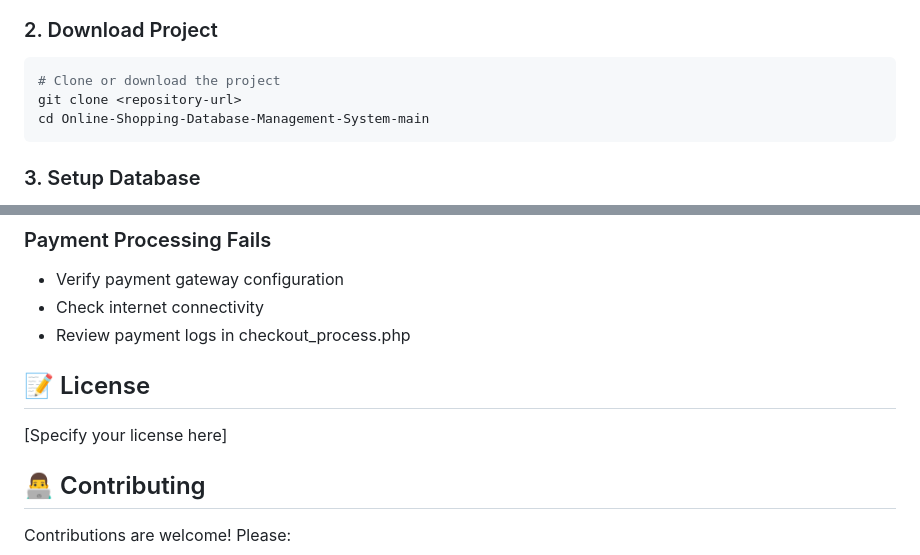
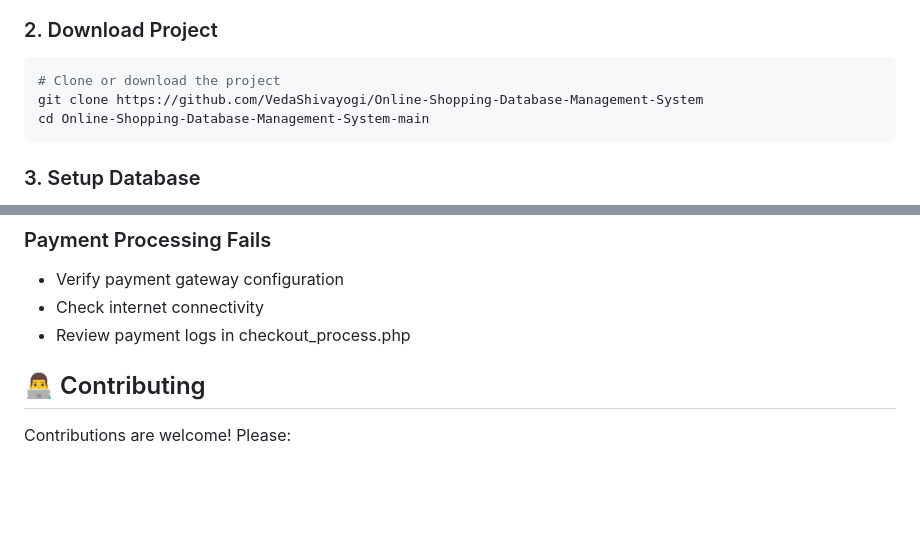
Before and after one commit to VedaShivayogi/Online-Shopping-Database-Management-System, a Markdown page: README.md, 2 parts joined by grey strips. Rendered like a GitHub page; blank space fills up the shorter version.

Commit message:
Update README with repository URL and remove license
Updated project clone command with actual repository URL and removed license section.

````diff
--- a/README.md
+++ b/README.md
@@ -110,7 +110,7 @@ Ensure you have the following installed:
 
 ```bash
 # Clone or download the project
-git clone <repository-url>
+git clone https://github.com/VedaShivayogi/Online-Shopping-Database-Management-System
 cd Online-Shopping-Database-Management-System-main
 ```
 
@@ -415,9 +415,6 @@ Parameters: payment_method, shipping_address
 - Check internet connectivity
 - Review payment logs in checkout_process.php
 
-## 📝 License
-
-[Specify your license here]
 
 ## 👨‍💻 Contributing
 
````
